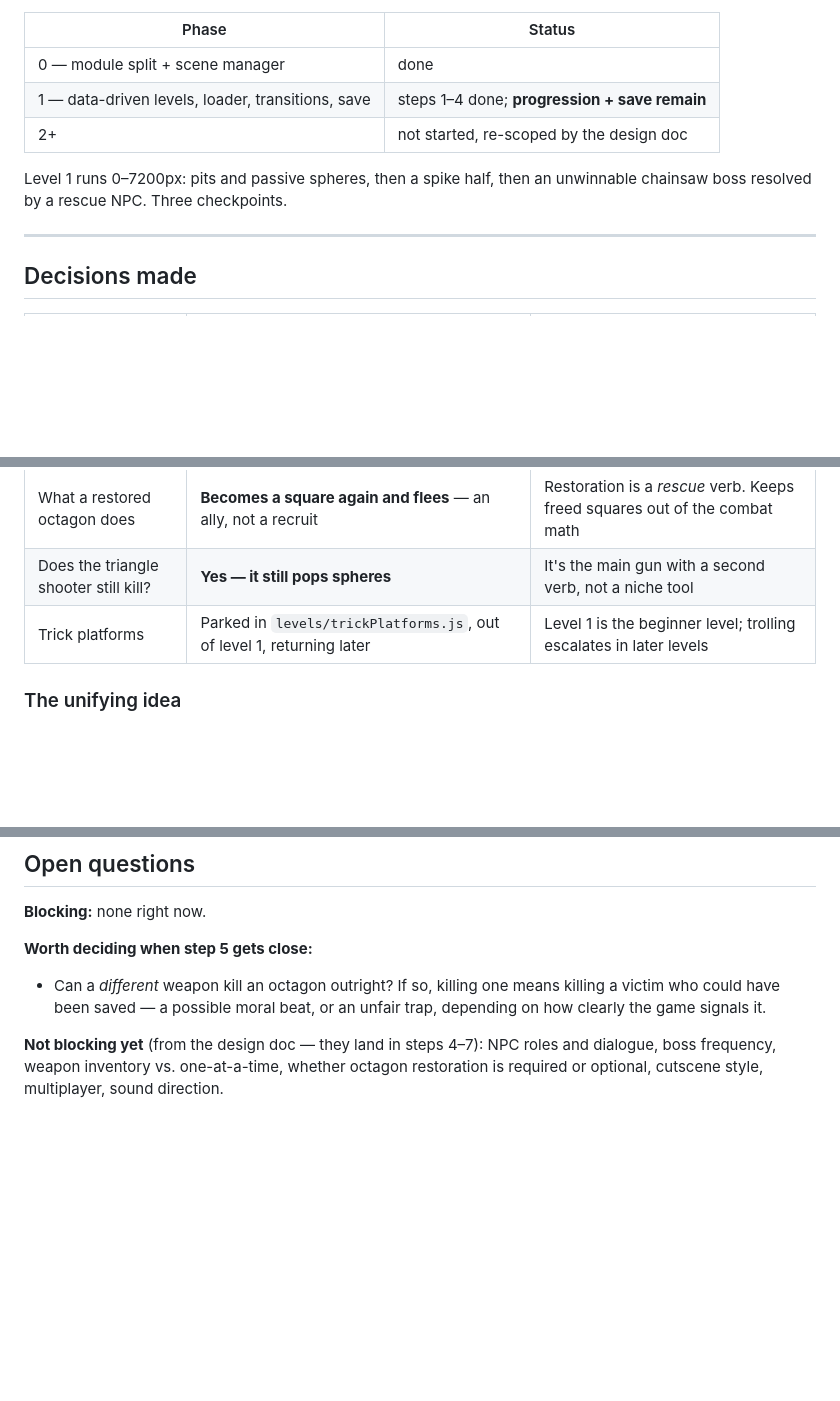
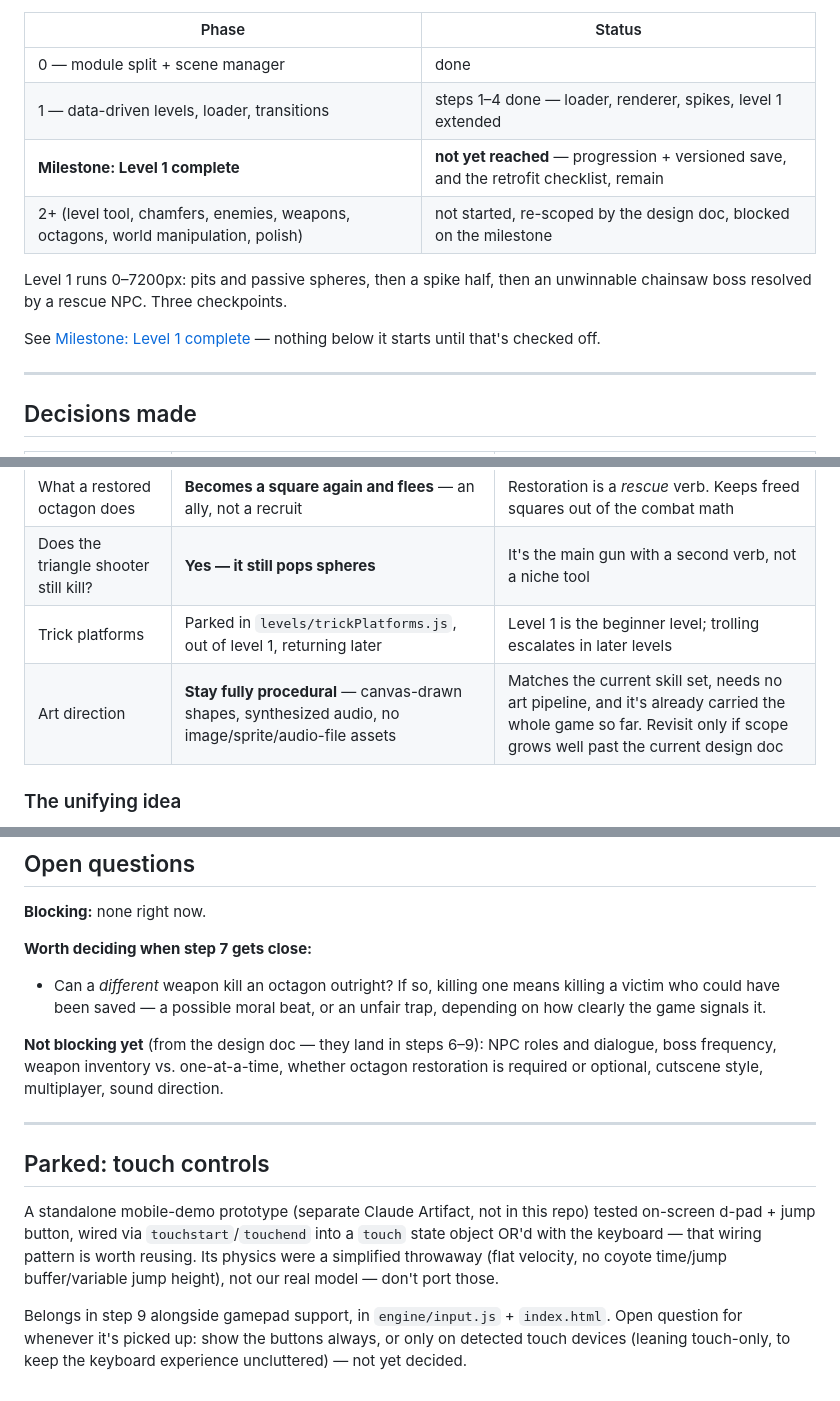
Before and after one commit to mk-z3r0/BlockBash, a Markdown page: IMPLEMENTATION_PLAN.md, 3 parts joined by grey strips. Rendered like a GitHub page; blank space fills up the shorter version.

```diff
--- a/IMPLEMENTATION_PLAN.md
+++ b/IMPLEMENTATION_PLAN.md
@@ -25,11 +25,15 @@ tools/        gap-probe, cutscene-probe, shot  (dev tools, need the server runni
 | Phase | Status |
 |---|---|
 | 0 — module split + scene manager | done |
-| 1 — data-driven levels, loader, transitions, save | steps 1–4 done; **progression + save remain** |
-| 2+ | not started, re-scoped by the design doc |
+| 1 — data-driven levels, loader, transitions | steps 1–4 done — loader, renderer, spikes, level 1 extended |
+| **Milestone: Level 1 complete** | **not yet reached** — progression + versioned save, and the retrofit checklist, remain |
+| 2+ (level tool, chamfers, enemies, weapons, octagons, world manipulation, polish) | not started, re-scoped by the design doc, blocked on the milestone |
 
 Level 1 runs 0–7200px: pits and passive spheres, then a spike half, then an
 unwinnable chainsaw boss resolved by a rescue NPC. Three checkpoints.
+
+See [Milestone: Level 1 complete](#milestone-level-1-complete) — nothing
+below it starts until that's checked off.
 
 ---
 
@@ -44,6 +48,7 @@ unwinnable chainsaw boss resolved by a rescue NPC. Three checkpoints.
 | What a restored octagon does | **Becomes a square again and flees** — an ally, not a recruit | Restoration is a *rescue* verb. Keeps freed squares out of the combat math |
 | Does the triangle shooter still kill? | **Yes — it still pops spheres** | It's the main gun with a second verb, not a niche tool |
 | Trick platforms | Parked in `levels/trickPlatforms.js`, out of level 1, returning later | Level 1 is the beginner level; trolling escalates in later levels |
+| Art direction | **Stay fully procedural** — canvas-drawn shapes, synthesized audio, no image/sprite/audio-file assets | Matches the current skill set, needs no art pipeline, and it's already carried the whole game so far. Revisit only if scope grows well past the current design doc |
 
 ### The unifying idea
 
@@ -184,12 +231,28 @@ To add:
 
 **Blocking:** none right now.
 
-**Worth deciding when step 5 gets close:**
+**Worth deciding when step 7 gets close:**
 - Can a *different* weapon kill an octagon outright? If so, killing one means
   killing a victim who could have been saved — a possible moral beat, or an
   unfair trap, depending on how clearly the game signals it.
 
-**Not blocking yet** (from the design doc — they land in steps 4–7):
+**Not blocking yet** (from the design doc — they land in steps 6–9):
 NPC roles and dialogue, boss frequency, weapon inventory vs. one-at-a-time,
 whether octagon restoration is required or optional, cutscene style,
 multiplayer, sound direction.
+
+---
+
+## Parked: touch controls
+
+A standalone mobile-demo prototype (separate Claude Artifact, not in this
+repo) tested on-screen d-pad + jump button, wired via `touchstart`/`touchend`
+into a `touch` state object OR'd with the keyboard — that wiring pattern is
+worth reusing. Its physics were a simplified throwaway (flat velocity, no
+coyote time/jump buffer/variable jump height), not our real model — don't
+port those.
+
+Belongs in step 9 alongside gamepad support, in `engine/input.js` +
+`index.html`. Open question for whenever it's picked up: show the buttons
+always, or only on detected touch devices (leaning touch-only, to keep the
+keyboard experience uncluttered) — not yet decided.
```
Also changed, not shown: other parts of IMPLEMENTATION_PLAN.md (+56 -14 lines).
